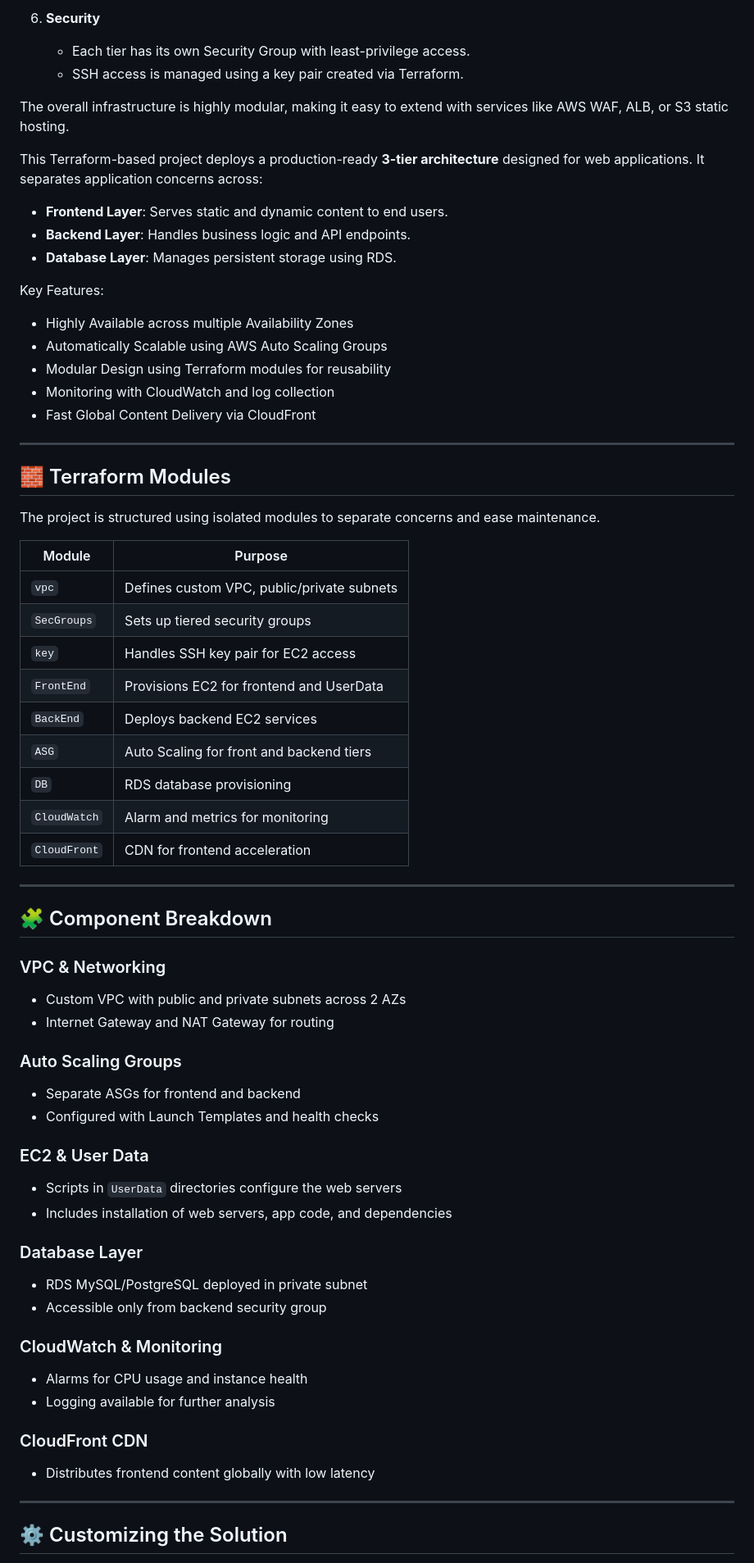
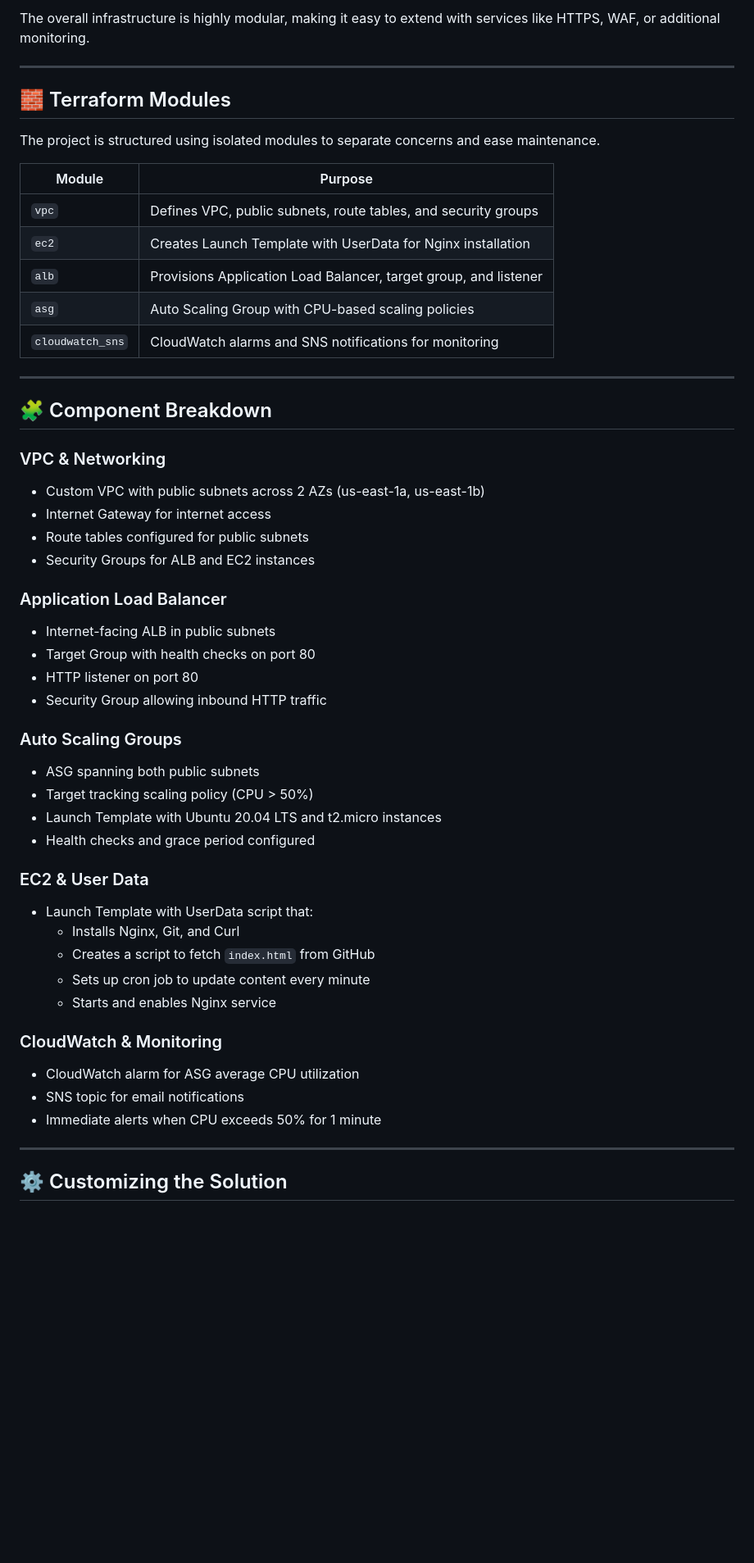
Before and after one commit to yusef-okasha97/Scalable-Web-Application-with-ALB-and-Auto-Scaling, a Markdown page: README.md, the part around one of its changes. Shown at 82% size. Drawn GitHub-style; blank space fills up the shorter version.

```diff
--- a/README.md
+++ b/README.md
@@ -62,68 +70,53 @@ The 3-Tier architecture consists of the following components:
 
-6. **Security**
-   - Each tier has its own Security Group with least-privilege access.
-   - SSH access is managed using a key pair created via Terraform.
-
-The overall infrastructure is highly modular, making it easy to extend with services like AWS WAF, ALB, or S3 static hosting.
-
-This Terraform-based project deploys a production-ready **3-tier architecture** designed for web applications. It separates application concerns across:
-- **Frontend Layer**: Serves static and dynamic content to end users.
-- **Backend Layer**: Handles business logic and API endpoints.
-- **Database Layer**: Manages persistent storage using RDS.
-
-Key Features:
-- Highly Available across multiple Availability Zones
-- Automatically Scalable using AWS Auto Scaling Groups
-- Modular Design using Terraform modules for reusability
-- Monitoring with CloudWatch and log collection
-- Fast Global Content Delivery via CloudFront
+The overall infrastructure is highly modular, making it easy to extend with services like HTTPS, WAF, or additional monitoring.
 
 ---
-
-
 
 ## 🧱 Terraform Modules
 
 The project is structured using isolated modules to separate concerns and ease maintenance.
 
-| Module      | Purpose                                      |
-|-------------|----------------------------------------------|
-| `vpc`       | Defines custom VPC, public/private subnets   |
-| `SecGroups` | Sets up tiered security groups               |
-| `key`       | Handles SSH key pair for EC2 access          |
-| `FrontEnd`  | Provisions EC2 for frontend and UserData     |
-| `BackEnd`   | Deploys backend EC2 services                 |
-| `ASG`       | Auto Scaling for front and backend tiers     |
-| `DB`        | RDS database provisioning                    |
-| `CloudWatch`| Alarm and metrics for monitoring             |
-| `CloudFront`| CDN for frontend acceleration                |
+| Module           | Purpose                                      |
+|------------------|----------------------------------------------|
+| `vpc`            | Defines VPC, public subnets, route tables, and security groups |
+| `ec2`            | Creates Launch Template with UserData for Nginx installation |
+| `alb`            | Provisions Application Load Balancer, target group, and listener |
+| `asg`            | Auto Scaling Group with CPU-based scaling policies |
+| `cloudwatch_sns` | CloudWatch alarms and SNS notifications for monitoring |
 
 ---
 
 ## 🧩 Component Breakdown
 
 ### VPC & Networking
-- Custom VPC with public and private subnets across 2 AZs
-- Internet Gateway and NAT Gateway for routing
+- Custom VPC with public subnets across 2 AZs (us-east-1a, us-east-1b)
+- Internet Gateway for internet access
+- Route tables configured for public subnets
+- Security Groups for ALB and EC2 instances
+
+### Application Load Balancer
+- Internet-facing ALB in public subnets
+- Target Group with health checks on port 80
+- HTTP listener on port 80
+- Security Group allowing inbound HTTP traffic
 
 ### Auto Scaling Groups
-- Separate ASGs for frontend and backend
-- Configured with Launch Templates and health checks
+- ASG spanning both public subnets
+- Target tracking scaling policy (CPU > 50%)
+- Launch Template with Ubuntu 20.04 LTS and t2.micro instances
+- Health checks and grace period configured
 
 ### EC2 & User Data
-- Scripts in `UserData` directories configure the web servers
-- Includes installation of web servers, app code, and dependencies
-
-### Database Layer
-- RDS MySQL/PostgreSQL deployed in private subnet
-- Accessible only from backend security group
+- Launch Template with UserData script that:
+  - Installs Nginx, Git, and Curl
+  - Creates a script to fetch `index.html` from GitHub
+  - Sets up cron job to update content every minute
+  - Starts and enables Nginx service
 
 ### CloudWatch & Monitoring
-- Alarms for CPU usage and instance health
-- Logging available for further analysis
-
-### CloudFront CDN
-- Distributes frontend content globally with low latency
+- CloudWatch alarm for ASG average CPU utilization
+- SNS topic for email notifications
+- Immediate alerts when CPU exceeds 50% for 1 minute
 
 ---
 
```
Also changed, not shown: other parts of README.md (+174 -43 lines).
